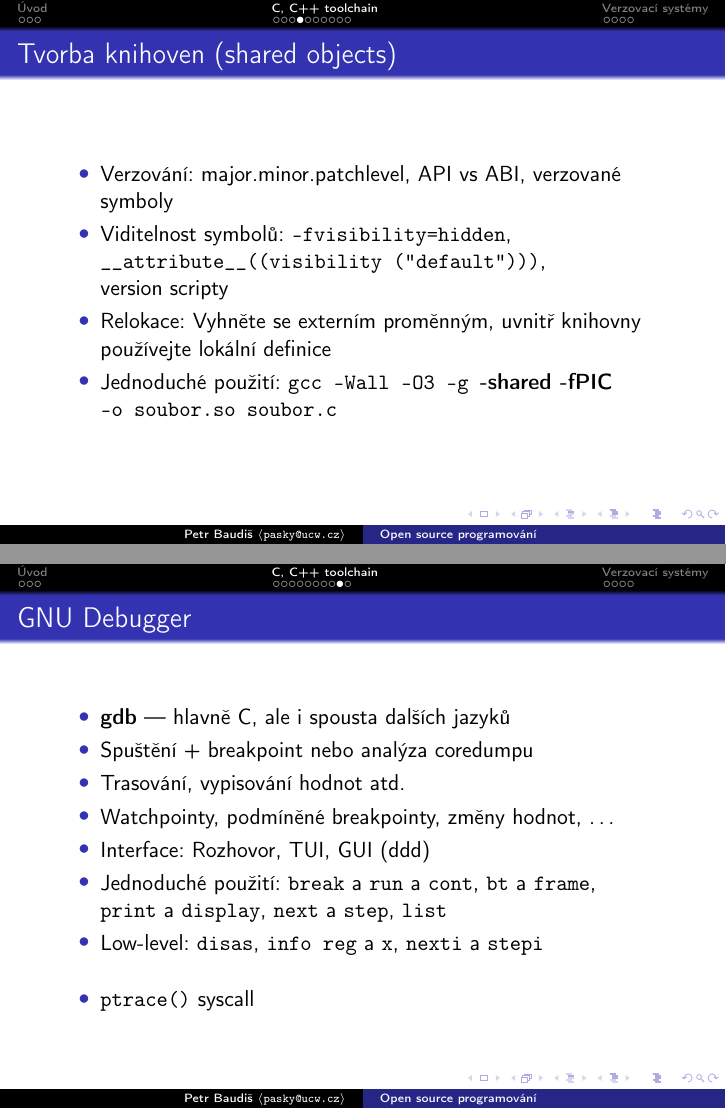
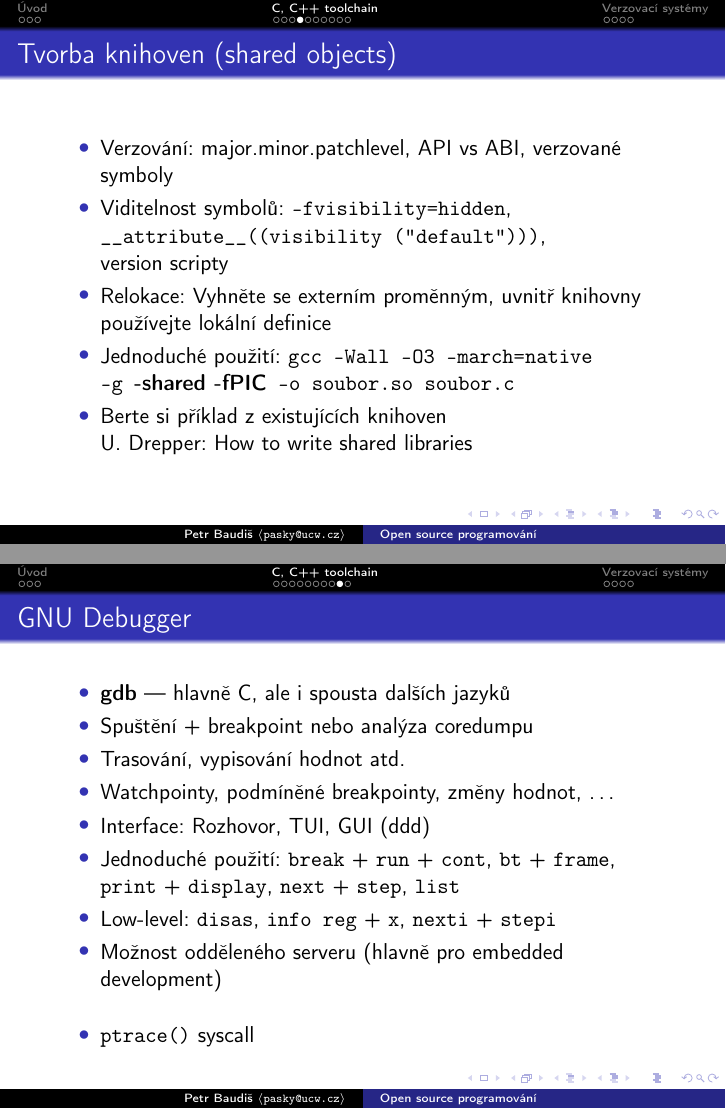
Before and after one commit to pasky/oss-lec, LaTeX slides (lec3.tex): pages 8 and 13 of 18, joined at a grey line. Compiled offline with pdfLaTeX.

Commit message:
lec3: Few updates for 2012

```diff
--- a/lec3.tex
+++ b/lec3.tex
@@ -78,7 +81,7 @@
 \item {\tt .c} $\to$ {\tt .o}: Překlad, {\tt gcc -c}
 \item {\tt .o} $\to$ spustitelný soubor: Linkování, {\tt gcc}
 \item {\tt .c} $\to$ {\tt .o}: Taky stačí {\tt gcc}
-\item Jednoduché použití: {\tt gcc -Wall -O3 -g \\ -o soubor soubor.c}
+\item Jednoduché použití: {\tt gcc -Wall -O3 -march=native \\ -g -o soubor soubor.c}
 \vskip 3ex
 \item ELF: Univerzální formát binárních souborů \\ (objekt, executable, core dump)
 \end{itemize}
@@ -90,7 +93,8 @@
 \item Verzování: major.minor.patchlevel, API vs ABI, verzované symboly
 \item Viditelnost symbolů: {\tt -fvisibility=hidden}, {\tt \_\_attribute\_\_((visibility ("default")))}, \\ version scripty
 \item Relokace: Vyhněte se externím proměnným, uvnitř knihovny používejte lokální definice
-\item Jednoduché použití: {\tt gcc -Wall -O3 -g {\bf -shared -fPIC} \\ -o soubor.so soubor.c}
+\item Jednoduché použití: {\tt gcc -Wall -O3 -march=native \\ -g {\bf -shared -fPIC} -o soubor.so soubor.c}
+\item Berte si příklad z existujících knihoven \\ U. Drepper: How to write shared libraries
 \end{itemize}
 \end{frame}
 
@@ -169,8 +174,9 @@ clean:
 \item Trasování, vypisování hodnot atd.
 \item Watchpointy, podmíněné breakpointy, změny hodnot, \dots
 \item Interface: Rozhovor, TUI, GUI (ddd)
-\item Jednoduché použití: {\tt break} a {\tt run} a {\tt cont}, {\tt bt} a {\tt frame}, \\ {\tt print} a {\tt display}, {\tt next} a {\tt step}, {\tt list}
-\item Low-level: {\tt disas}, {\tt info reg} a {\tt x}, {\tt nexti} a {\tt stepi}
+\item Jednoduché použití: {\tt break} + {\tt run} + {\tt cont}, {\tt bt} + {\tt frame}, \\ {\tt print} + {\tt display}, {\tt next} + {\tt step}, {\tt list}
+\item Low-level: {\tt disas}, {\tt info reg} + {\tt x}, {\tt nexti} + {\tt stepi}
+\item Možnost odděleného serveru (hlavně pro embedded development)
 \vskip 3ex
 \item {\tt ptrace()} syscall
 \end{itemize}
```
Also changed, not shown: lec3.tex (8 more changed lines).
